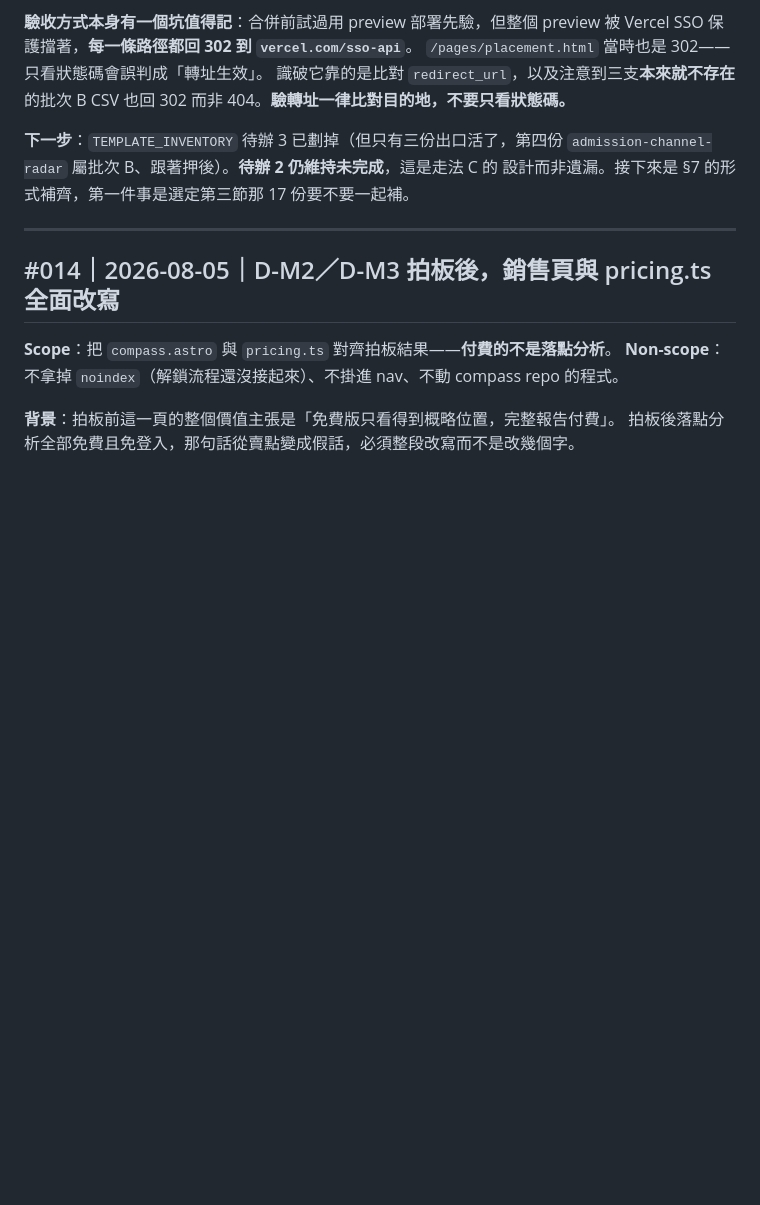
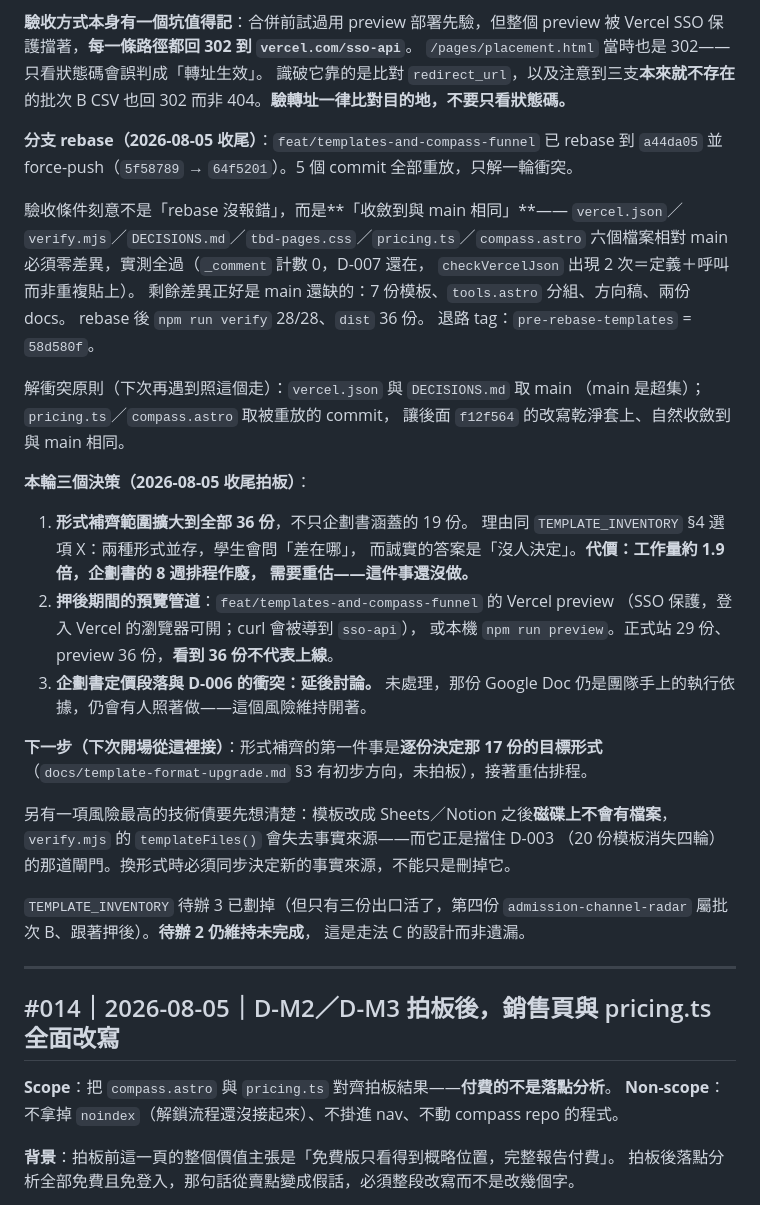
Before and after one commit to Jason1101-Paranoism/TBD_web, a Markdown page: docs/WORKLOG.md, the part around the change. GitHub-like rendering; blank space fills up the shorter version.

```diff
--- a/docs/WORKLOG.md
+++ b/docs/WORKLOG.md
@@ -169,9 +169,42 @@ Vercel SSO 保護擋著，**每一條路徑都回 302 到 `vercel.com/sso-api`**
 識破它靠的是比對 `redirect_url`，以及注意到三支**本來就不存在**的批次 B CSV 也回 302
 而非 404。**驗轉址一律比對目的地，不要只看狀態碼。**
 
-**下一步**：`TEMPLATE_INVENTORY` 待辦 3 已劃掉（但只有三份出口活了，第四份
-`admission-channel-radar` 屬批次 B、跟著押後）。**待辦 2 仍維持未完成**，這是走法 C 的
-設計而非遺漏。接下來是 §7 的形式補齊，第一件事是選定第三節那 17 份要不要一起補。
+**分支 rebase（2026-08-05 收尾）**：`feat/templates-and-compass-funnel` 已 rebase 到
+`a44da05` 並 force-push（`5f58789` → `64f5201`）。5 個 commit 全部重放，只解一輪衝突。
+
+驗收條件刻意不是「rebase 沒報錯」，而是**「收斂到與 main 相同」**——
+`vercel.json`／`verify.mjs`／`DECISIONS.md`／`tbd-pages.css`／`pricing.ts`／`compass.astro`
+六個檔案相對 main 必須零差異，實測全過（`_comment` 計數 0，D-007 還在，
+`checkVercelJson` 出現 2 次＝定義＋呼叫而非重複貼上）。
+剩餘差異正好是 main 還缺的：7 份模板、`tools.astro` 分組、方向稿、兩份 docs。
+rebase 後 `npm run verify` 28/28、`dist` 36 份。
+退路 tag：`pre-rebase-templates` = `58d580f`。
+
+解衝突原則（下次再遇到照這個走）：`vercel.json` 與 `DECISIONS.md` 取 main
+（main 是超集）；`pricing.ts`／`compass.astro` 取被重放的 commit，
+讓後面 `f12f564` 的改寫乾淨套上、自然收斂到與 main 相同。
+
+**本輪三個決策（2026-08-05 收尾拍板）**：
+1. **形式補齊範圍擴大到全部 36 份**，不只企劃書涵蓋的 19 份。
+   理由同 `TEMPLATE_INVENTORY` §4 選項 X：兩種形式並存，學生會問「差在哪」，
+   而誠實的答案是「沒人決定」。**代價：工作量約 1.9 倍，企劃書的 8 週排程作廢，
+   需要重估——這件事還沒做。**
+2. **押後期間的預覽管道**：`feat/templates-and-compass-funnel` 的 Vercel preview
+   （SSO 保護，登入 Vercel 的瀏覽器可開；curl 會被導到 `sso-api`），
+   或本機 `npm run preview`。正式站 29 份、preview 36 份，**看到 36 份不代表上線**。
+3. **企劃書定價段落與 D-006 的衝突：延後討論。** 未處理，那份 Google Doc
+   仍是團隊手上的執行依據，仍會有人照著做——這個風險維持開著。
+
+**下一步（下次開場從這裡接）**：形式補齊的第一件事是**逐份決定那 17 份的目標形式**
+（`docs/template-format-upgrade.md` §3 有初步方向，未拍板），接著重估排程。
+
+另有一項風險最高的技術債要先想清楚：模板改成 Sheets／Notion 之後**磁碟上不會有檔案**，
+`verify.mjs` 的 `templateFiles()` 會失去事實來源——而它正是擋住 D-003
+（20 份模板消失四輪）的那道閘門。換形式時必須同步決定新的事實來源，不能只是刪掉它。
+
+`TEMPLATE_INVENTORY` 待辦 3 已劃掉（但只有三份出口活了，第四份
+`admission-channel-radar` 屬批次 B、跟著押後）。**待辦 2 仍維持未完成**，
+這是走法 C 的設計而非遺漏。
 
 ---
 
```
Also changed, not shown: docs/template-format-upgrade.md (+42 -13 lines).
